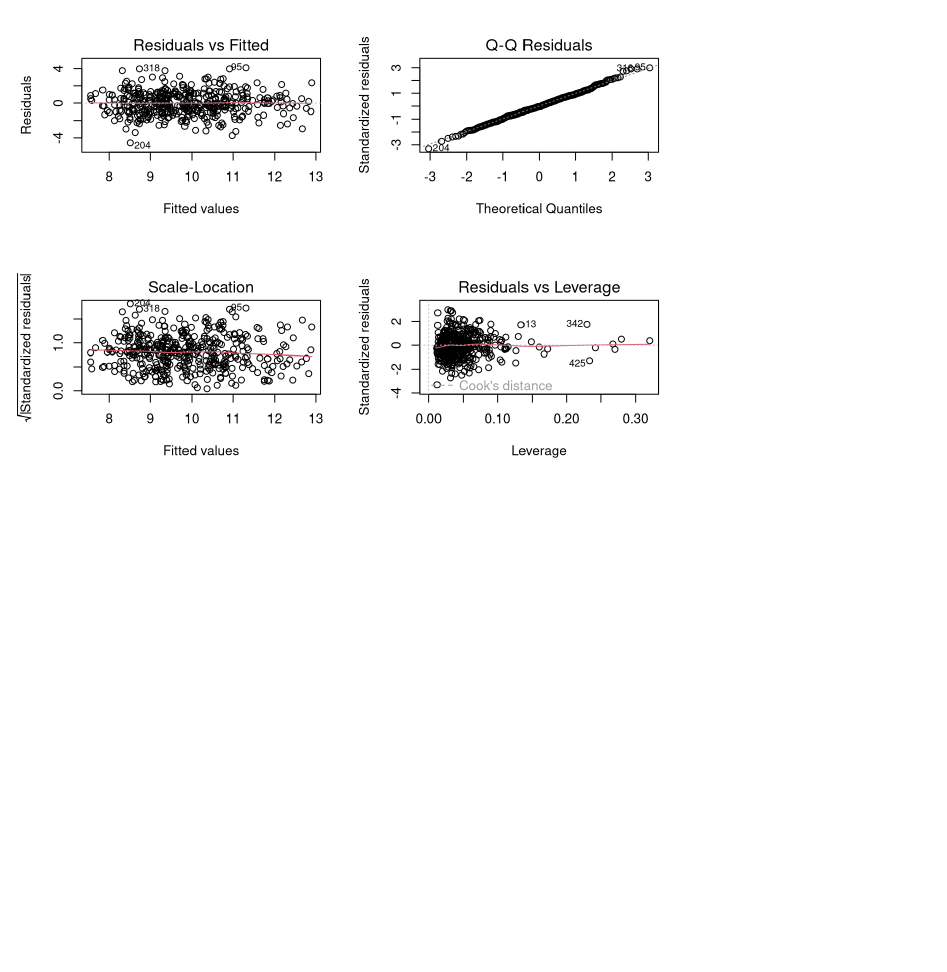
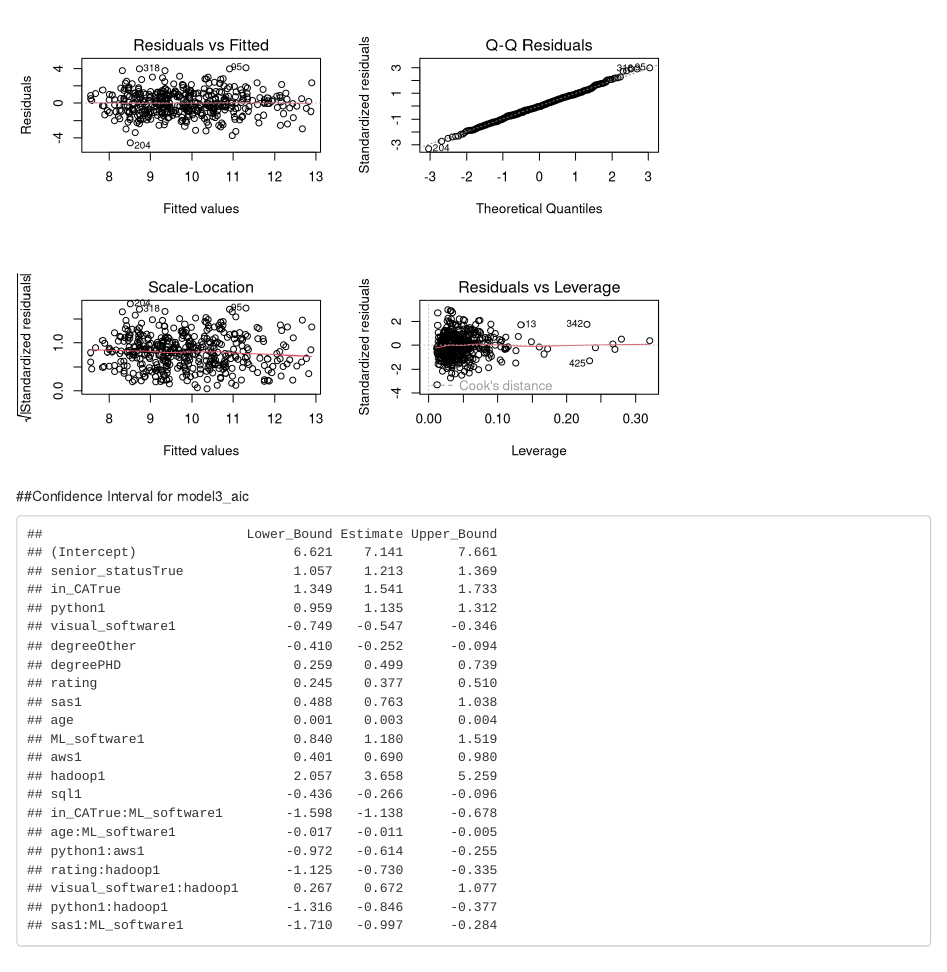
Before and after one commit to jttsai99/data_science_salary, an R Markdown document (Linear_regression.Rmd): the page in a window 1100 px wide, from 9360 px down. Rendered offline with R 4.5, knitr and Pandoc, with nearby package versions.

Commit message:
Minor edit on Rmd

````diff
--- a/Linear_regression.Rmd
+++ b/Linear_regression.Rmd
@@ -325,3 +326,15 @@ summary(model3_aic)
 par(mfrow=c(2, 2))
 plot(model3_aic)
 ```
+##Confidence Interval for model3_aic
+```{r}
+#Confidence Interval
+Estimate = summary$coefficients[,1]
+n=length(df_out$avg_salary_k)
+s=summary$coefficients[,2]
+margin = s*qt(0.975,df=n-2)
+Lower_Bound = Estimate-s
+Upper_Bound =Estimate+s
+Confidence_Intervals=round(cbind(Lower_Bound,Estimate,Upper_Bound),3)
+Confidence_Intervals
+```
````
Also changed, not shown: Linear_regression.html, Linear_regression.Rmd (3 more changed lines).
